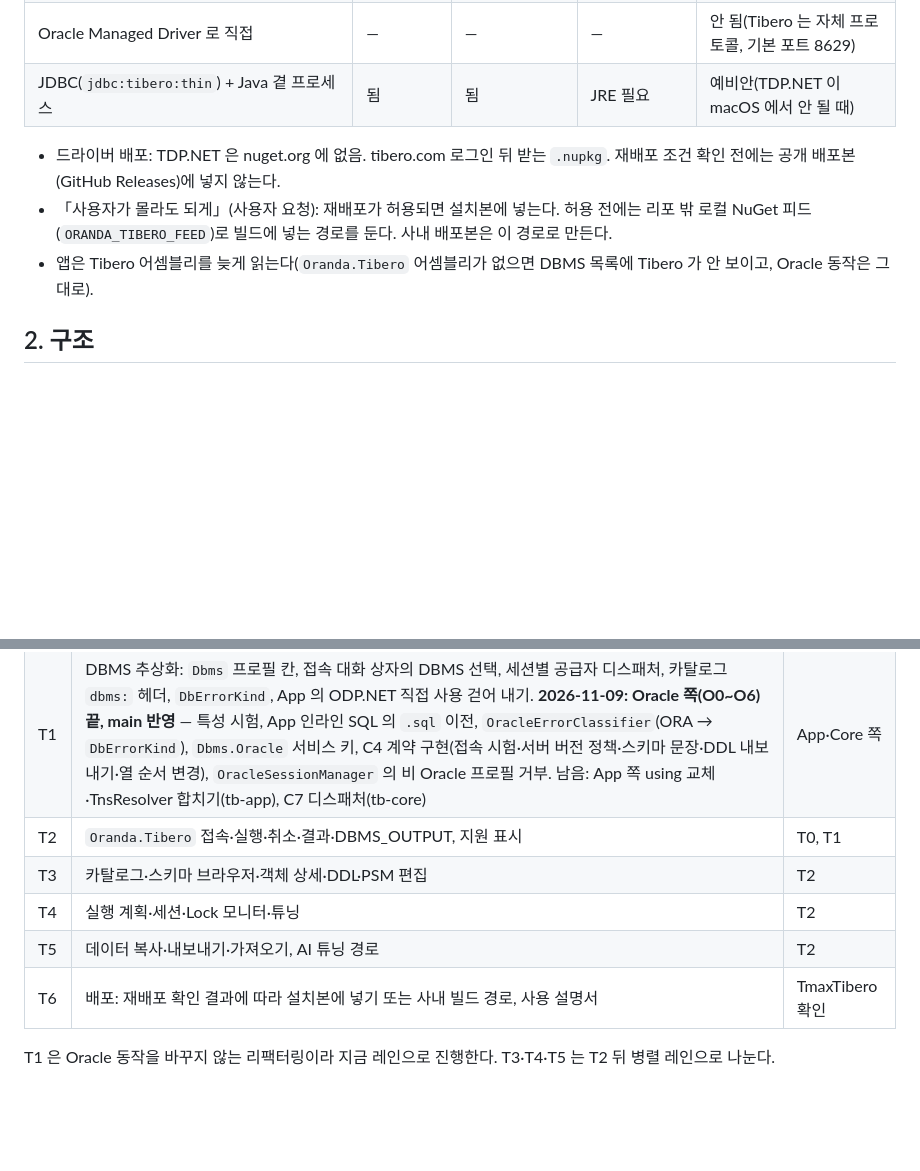
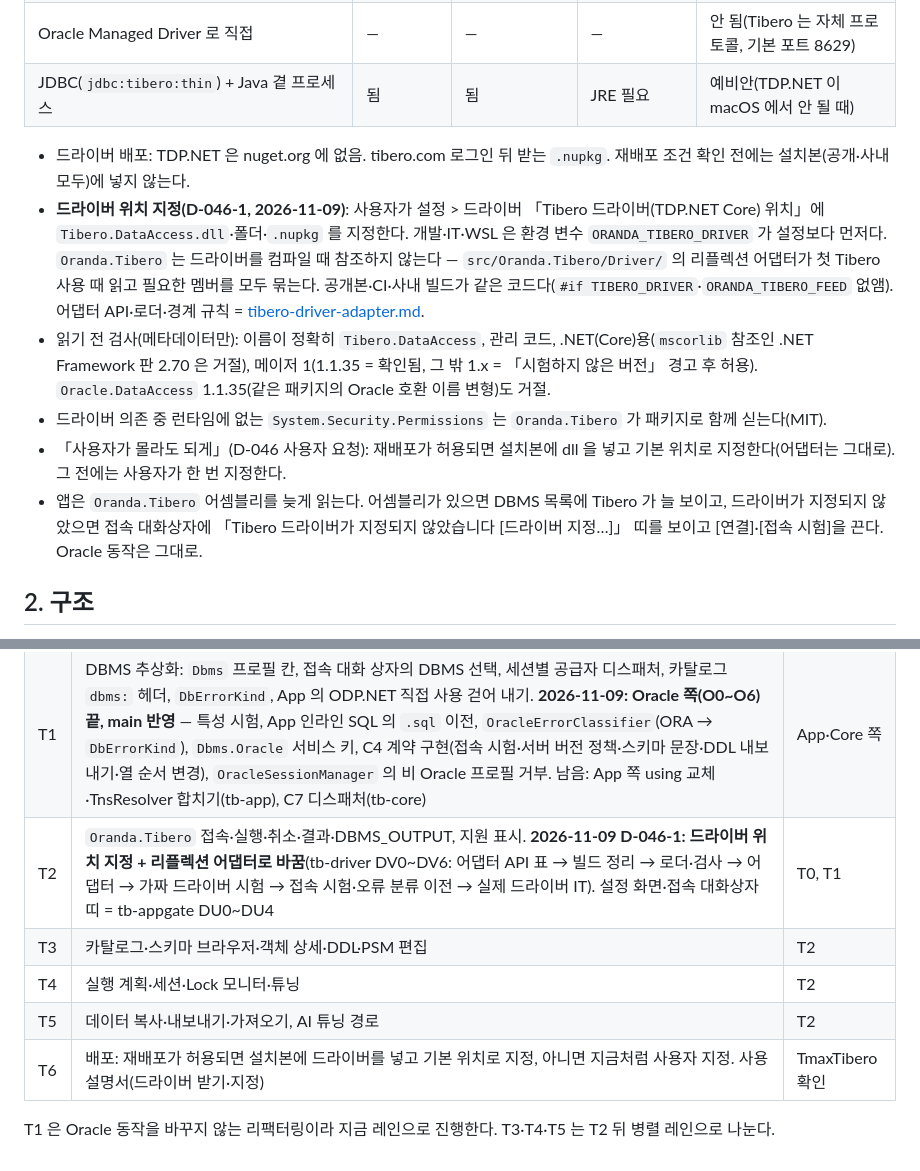
Before and after one commit to jongik-sv/oranda, a Markdown page: docs/design/tibero.md, 2 parts joined by grey strips. GitHub-like rendering; blank space fills up the shorter version.

```diff
--- a/docs/design/tibero.md
+++ b/docs/design/tibero.md
@@ -13,9 +13,12 @@
 | Oracle Managed Driver 로 직접 | — | — | — | 안 됨(Tibero 는 자체 프로토콜, 기본 포트 8629) |
 | JDBC(`jdbc:tibero:thin`) + Java 곁 프로세스 | 됨 | 됨 | JRE 필요 | 예비안(TDP.NET 이 macOS 에서 안 될 때) |
 
-- 드라이버 배포: TDP.NET 은 nuget.org 에 없음. tibero.com 로그인 뒤 받는 `.nupkg`. 재배포 조건 확인 전에는 공개 배포본(GitHub Releases)에 넣지 않는다.
-- 「사용자가 몰라도 되게」(사용자 요청): 재배포가 허용되면 설치본에 넣는다. 허용 전에는 리포 밖 로컬 NuGet 피드(`ORANDA_TIBERO_FEED`)로 빌드에 넣는 경로를 둔다. 사내 배포본은 이 경로로 만든다.
-- 앱은 Tibero 어셈블리를 늦게 읽는다(`Oranda.Tibero` 어셈블리가 없으면 DBMS 목록에 Tibero 가 안 보이고, Oracle 동작은 그대로).
+- 드라이버 배포: TDP.NET 은 nuget.org 에 없음. tibero.com 로그인 뒤 받는 `.nupkg`. 재배포 조건 확인 전에는 설치본(공개·사내 모두)에 넣지 않는다.
+- **드라이버 위치 지정(D-046-1, 2026-11-09)**: 사용자가 설정 > 드라이버 「Tibero 드라이버(TDP.NET Core) 위치」에 `Tibero.DataAccess.dll`·폴더·`.nupkg` 를 지정한다. 개발·IT·WSL 은 환경 변수 `ORANDA_TIBERO_DRIVER` 가 설정보다 먼저다. `Oranda.Tibero` 는 드라이버를 컴파일 때 참조하지 않는다 — `src/Oranda.Tibero/Driver/` 의 리플렉션 어댑터가 첫 Tibero 사용 때 읽고 필요한 멤버를 모두 묶는다. 공개본·CI·사내 빌드가 같은 코드다(`#if TIBERO_DRIVER`·`ORANDA_TIBERO_FEED` 없앰). 어댑터 API·로더·경계 규칙 = [tibero-driver-adapter.md](tibero-driver-adapter.md).
+- 읽기 전 검사(메타데이터만): 이름이 정확히 `Tibero.DataAccess`, 관리 코드, .NET(Core)용(`mscorlib` 참조인 .NET Framework 판 2.70 은 거절), 메이저 1(1.1.35 = 확인됨, 그 밖 1.x = 「시험하지 않은 버전」 경고 후 허용). `Oracle.DataAccess` 1.1.35(같은 패키지의 Oracle 호환 이름 변형)도 거절.
+- 드라이버 의존 중 런타임에 없는 `System.Security.Permissions` 는 `Oranda.Tibero` 가 패키지로 함께 싣는다(MIT).
+- 「사용자가 몰라도 되게」(D-046 사용자 요청): 재배포가 허용되면 설치본에 dll 을 넣고 기본 위치로 지정한다(어댑터는 그대로). 그 전에는 사용자가 한 번 지정한다.
+- 앱은 `Oranda.Tibero` 어셈블리를 늦게 읽는다. 어셈블리가 있으면 DBMS 목록에 Tibero 가 늘 보이고, 드라이버가 지정되지 않았으면 접속 대화상자에 「Tibero 드라이버가 지정되지 않았습니다 [드라이버 지정…]」 띠를 보이고 [연결]·[접속 시험]을 끈다. Oracle 동작은 그대로.
 
 ## 2. 구조
 
@@ -67,10 +70,10 @@
 |---|---|---|
 | T0 | 드라이버 확보, win30·Mac 에서 접속·`SELECT * FROM V$VERSION` 실측(macOS arm64 판정). **2026-11-09: TDP.NET Core `Tibero.DataAccess` 1.1.35(net5.0, 관리 코드)로 WSL(Linux)·.NET 10 에서 접속·읽기 확인.** macOS 실측 남음 | macOS 실측 |
 | T1 | DBMS 추상화: `Dbms` 프로필 칸, 접속 대화 상자의 DBMS 선택, 세션별 공급자 디스패처, 카탈로그 `dbms:` 헤더, `DbErrorKind`, App 의 ODP.NET 직접 사용 걷어 내기. **2026-11-09: Oracle 쪽(O0~O6) 끝, main 반영** — 특성 시험, App 인라인 SQL 의 `.sql` 이전, `OracleErrorClassifier`(ORA → `DbErrorKind`), `Dbms.Oracle` 서비스 키, C4 계약 구현(접속 시험·서버 버전 정책·스키마 문장·DDL 내보내기·열 순서 변경), `OracleSessionManager` 의 비 Oracle 프로필 거부. 남음: App 쪽 using 교체·TnsResolver 합치기(tb-app), C7 디스패처(tb-core) | App·Core 쪽 |
-| T2 | `Oranda.Tibero` 접속·실행·취소·결과·DBMS_OUTPUT, 지원 표시 | T0, T1 |
+| T2 | `Oranda.Tibero` 접속·실행·취소·결과·DBMS_OUTPUT, 지원 표시. **2026-11-09 D-046-1: 드라이버 위치 지정 + 리플렉션 어댑터로 바꿈**(tb-driver DV0~DV6: 어댑터 API 표 → 빌드 정리 → 로더·검사 → 어댑터 → 가짜 드라이버 시험 → 접속 시험·오류 분류 이전 → 실제 드라이버 IT). 설정 화면·접속 대화상자 띠 = tb-appgate DU0~DU4 | T0, T1 |
 | T3 | 카탈로그·스키마 브라우저·객체 상세·DDL·PSM 편집 | T2 |
 | T4 | 실행 계획·세션·Lock 모니터·튜닝 | T2 |
 | T5 | 데이터 복사·내보내기·가져오기, AI 튜닝 경로 | T2 |
-| T6 | 배포: 재배포 확인 결과에 따라 설치본에 넣기 또는 사내 빌드 경로, 사용 설명서 | TmaxTibero 확인 |
+| T6 | 배포: 재배포가 허용되면 설치본에 드라이버를 넣고 기본 위치로 지정, 아니면 지금처럼 사용자 지정. 사용 설명서(드라이버 받기·지정) | TmaxTibero 확인 |
 
 T1 은 Oracle 동작을 바꾸지 않는 리팩터링이라 지금 레인으로 진행한다. T3·T4·T5 는 T2 뒤 병렬 레인으로 나눈다.
```
Also changed, not shown: docs/decisions.md (+9 -0 lines), docs/design/tibero-driver-adapter.md (added, +161 -0 lines).
